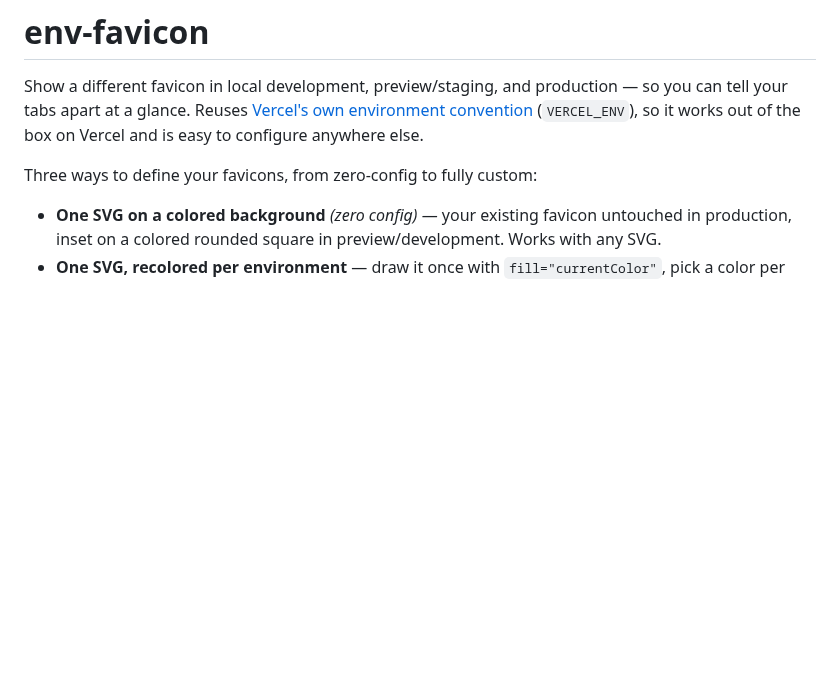
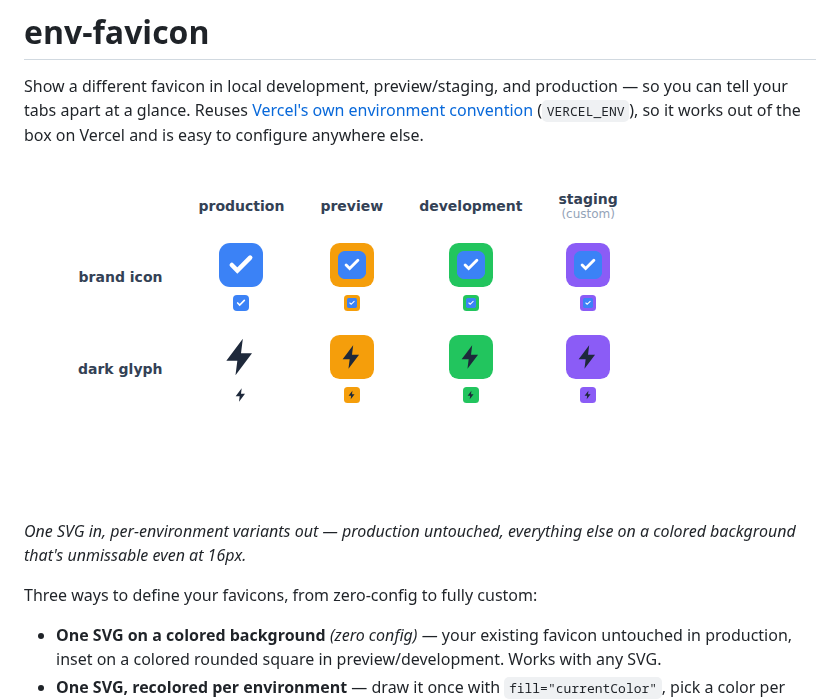
Before and after one commit to fabiogiolito/favicon, a Markdown page: README.md, the part around the change. Drawn GitHub-style; pictures changed too: docs/preview.png (added); blank space fills up the shorter version.

Commit message:
Add preview image to README showing per-environment favicons

```diff
--- a/README.md
+++ b/README.md
@@ -1,6 +1,10 @@
 # env-favicon
 
 Show a different favicon in local development, preview/staging, and production — so you can tell your tabs apart at a glance. Reuses [Vercel's own environment convention](https://vercel.com/docs/environment-variables/system-environment-variables) (`VERCEL_ENV`), so it works out of the box on Vercel and is easy to configure anywhere else.
+
+![The same favicon shown per environment: untouched in production, on an amber background in preview, green in development, and purple for a custom staging environment — for both a colorful brand icon and a dark glyph, at full and tab size.](docs/preview.png)
+
+*One SVG in, per-environment variants out — production untouched, everything else on a colored background that's unmissable even at 16px.*
 
 Three ways to define your favicons, from zero-config to fully custom:
 - **One SVG on a colored background** *(zero config)* — your existing favicon untouched in production, inset on a colored rounded square in preview/development. Works with any SVG.
```
